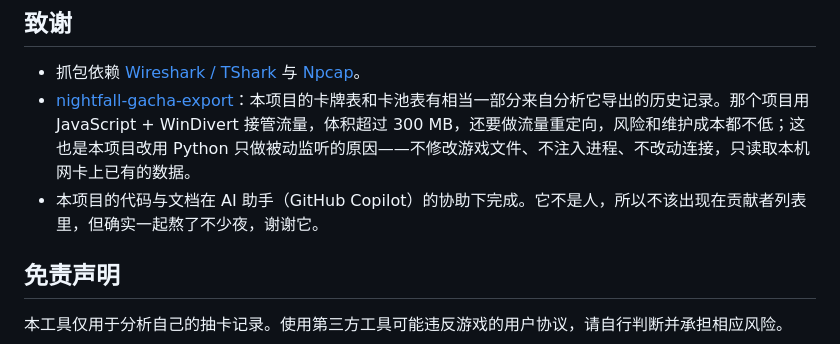
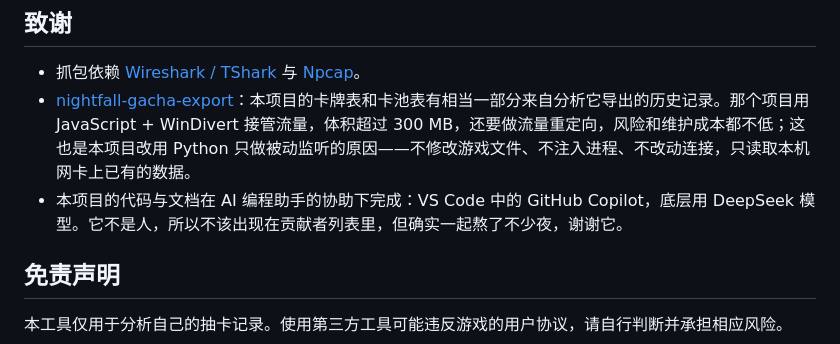
Before and after one commit to Grey-Zero/nightfall-gacha-analyzer, a Markdown page: README.md, the part around the change. GitHub-like rendering.

Commit message:
Docs: name the AI assistant in credits

```diff
--- a/README.md
+++ b/README.md
@@ -192,7 +192,7 @@ python -m pytest tests -q
 
 - 抓包依赖 [Wireshark / TShark](https://www.wireshark.org/) 与 [Npcap](https://npcap.com/)。
 - [nightfall-gacha-export](https://github.com/MILImusic/nightfall-gacha-export)：本项目的卡牌表和卡池表有相当一部分来自分析它导出的历史记录。那个项目用 JavaScript + WinDivert 接管流量，体积超过 300 MB，还要做流量重定向，风险和维护成本都不低；这也是本项目改用 Python 只做被动监听的原因——不修改游戏文件、不注入进程、不改动连接，只读取本机网卡上已有的数据。
-- 本项目的代码与文档在 AI 助手（GitHub Copilot）的协助下完成。它不是人，所以不该出现在贡献者列表里，但确实一起熬了不少夜，谢谢它。
+- 本项目的代码与文档在 AI 编程助手的协助下完成：VS Code 中的 GitHub Copilot，底层用 DeepSeek 模型。它不是人，所以不该出现在贡献者列表里，但确实一起熬了不少夜，谢谢它。
 
 ## 免责声明
 
```
